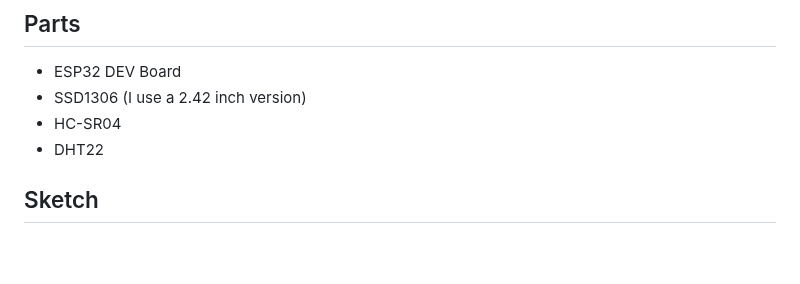
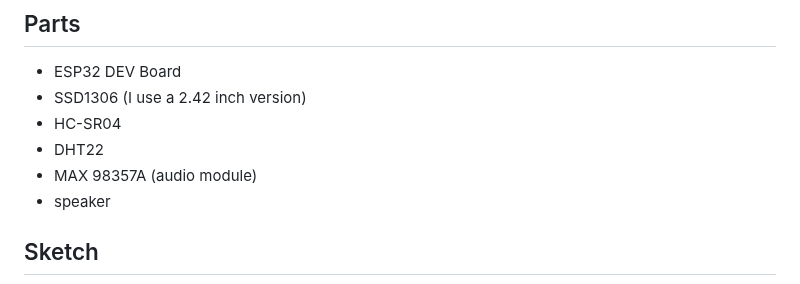
Before and after one commit to coding-lemur/bed-room-clock, a Markdown page: readme.md, the part around the change. Rendered like a GitHub page; blank space fills up the shorter version.

Commit message:
add missing parts

```diff
--- a/readme.md
+++ b/readme.md
@@ -26,6 +26,8 @@ You can put this device in your bedroom and you won't be disturbed by the light
 - SSD1306 (I use a 2.42 inch version)
 - HC-SR04
 - DHT22
+- MAX 98357A (audio module)
+- speaker
 
 ## Sketch
 
```
